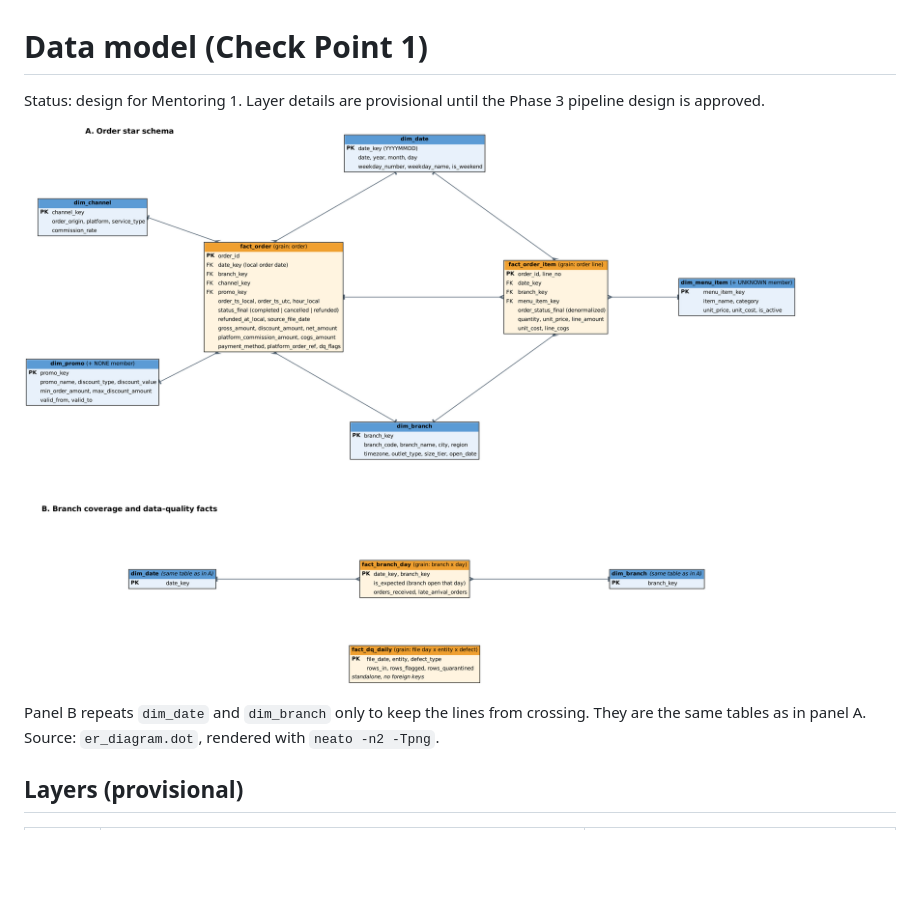
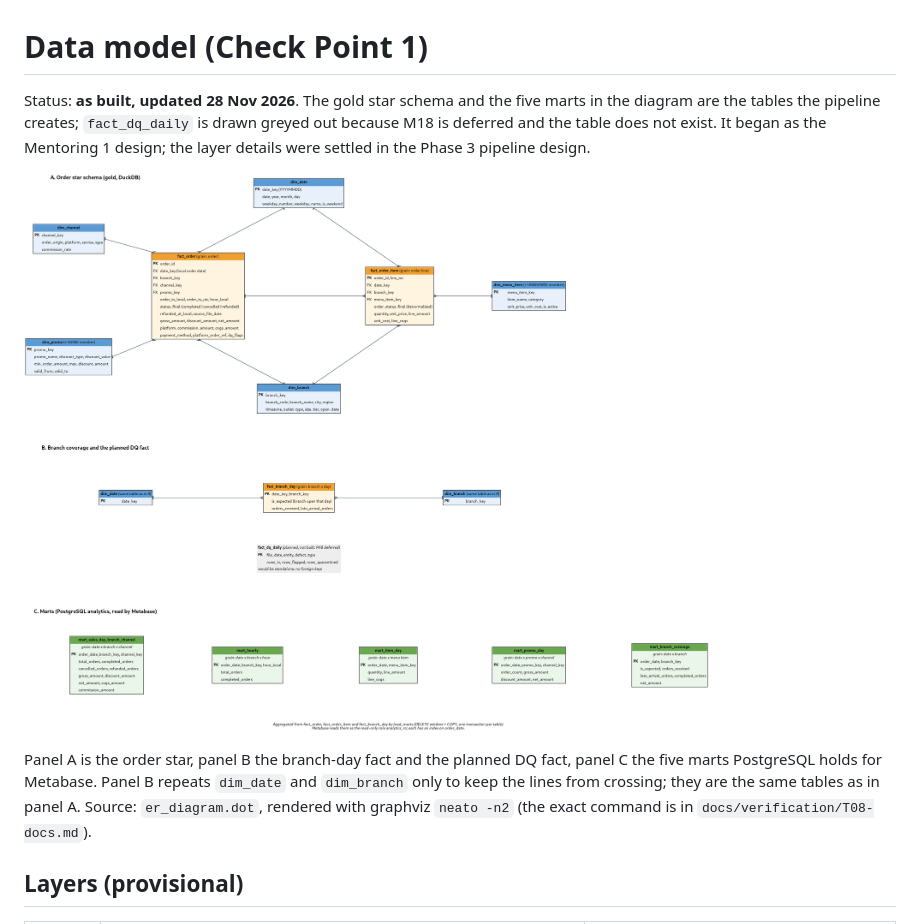
Before and after one commit to ivansurachman/just-fast-food-end-to-end-sales-analytics-pipeline, a Markdown page: docs/data-model.md, the part around one of its changes. GitHub-like rendering; pictures changed too: docs/er_diagram.png; blank space fills up the shorter version.

```diff
--- a/docs/data-model.md
+++ b/docs/data-model.md
@@ -1,4 +1,7 @@
 # Data model (Check Point 1)
 
-Status: design for Mentoring 1. Layer details are provisional until the Phase 3 pipeline design is approved.
+Status: **as built, updated 28 Nov 2026**. The gold star schema and the five marts in the diagram are the
+tables the pipeline creates; `fact_dq_daily` is drawn greyed out because M18 is deferred and the table
+does not exist. It began as the Mentoring 1 design; the layer details were settled in the Phase 3
+pipeline design.
 
@@ -6,5 +9,8 @@ Status: design for Mentoring 1. Layer details are provisional until the Phase 3
 
-Panel B repeats `dim_date` and `dim_branch` only to keep the lines from crossing. They are the same tables as in panel A. Source: `er_diagram.dot`, rendered with `neato -n2 -Tpng`.
+Panel A is the order star, panel B the branch-day fact and the planned DQ fact, panel C the five marts
+PostgreSQL holds for Metabase. Panel B repeats `dim_date` and `dim_branch` only to keep the lines from
+crossing; they are the same tables as in panel A. Source: `er_diagram.dot`, rendered with graphviz
+`neato -n2` (the exact command is in `docs/verification/T08-docs.md`).
 
 ## Layers (provisional)
 
```
Also changed, not shown: other parts of docs/data-model.md (+1 -1 lines), docs/later.md (+3 -0 lines), docs/verification/T08-docs.md (+47 -0 lines), 2 other files.
